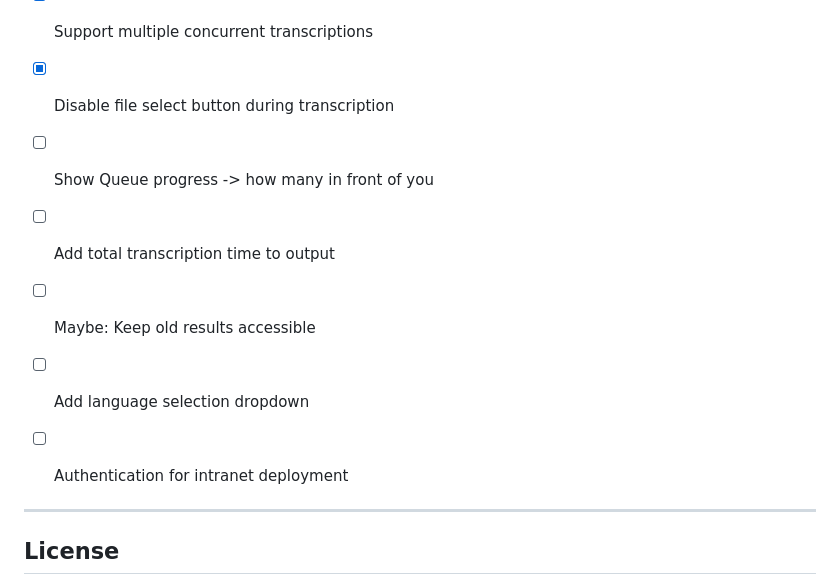
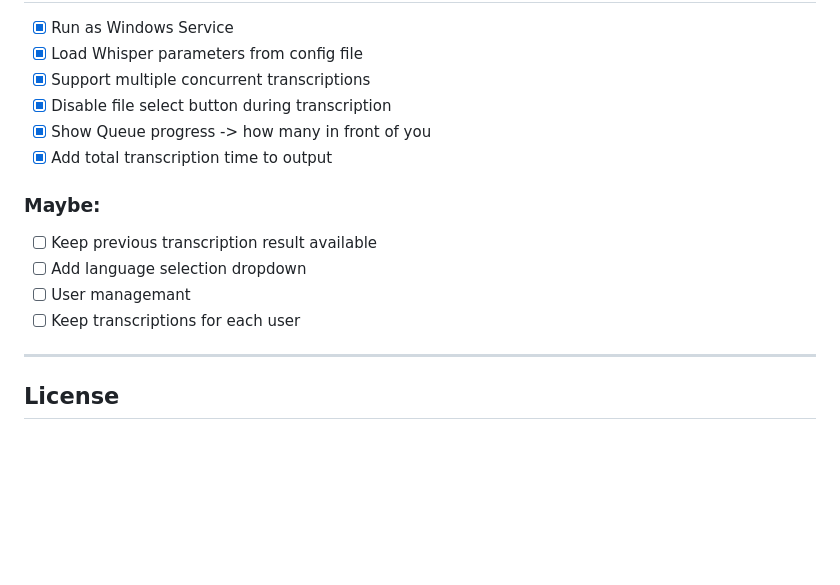
Before and after one commit to TimonSchreiber/WinWhisperServer, a Markdown page: README.md, the part around the change. Drawn GitHub-style; blank space fills up the shorter version.

Commit message:
Update todo list.

```diff
--- a/README.md
+++ b/README.md
@@ -253,12 +253,14 @@ curl http://localhost:5162/api/status/abc123
 - [x] Load Whisper parameters from config file
 - [x] Support multiple concurrent transcriptions
 - [x] Disable file select button during transcription
-- [ ] Show Queue progress -> how many in front of you
-- [ ] Add total transcription time to output
-- [ ] Maybe: Keep old results accessible
+- [x] Show Queue progress -> how many in front of you
+- [x] Add total transcription time to output
 
+### Maybe:
+- [ ] Keep previous transcription result available
 - [ ] Add language selection dropdown
-- [ ] Authentication for intranet deployment
+- [ ] User managemant
+- [ ] Keep transcriptions for each user
 
 ---
 
```
